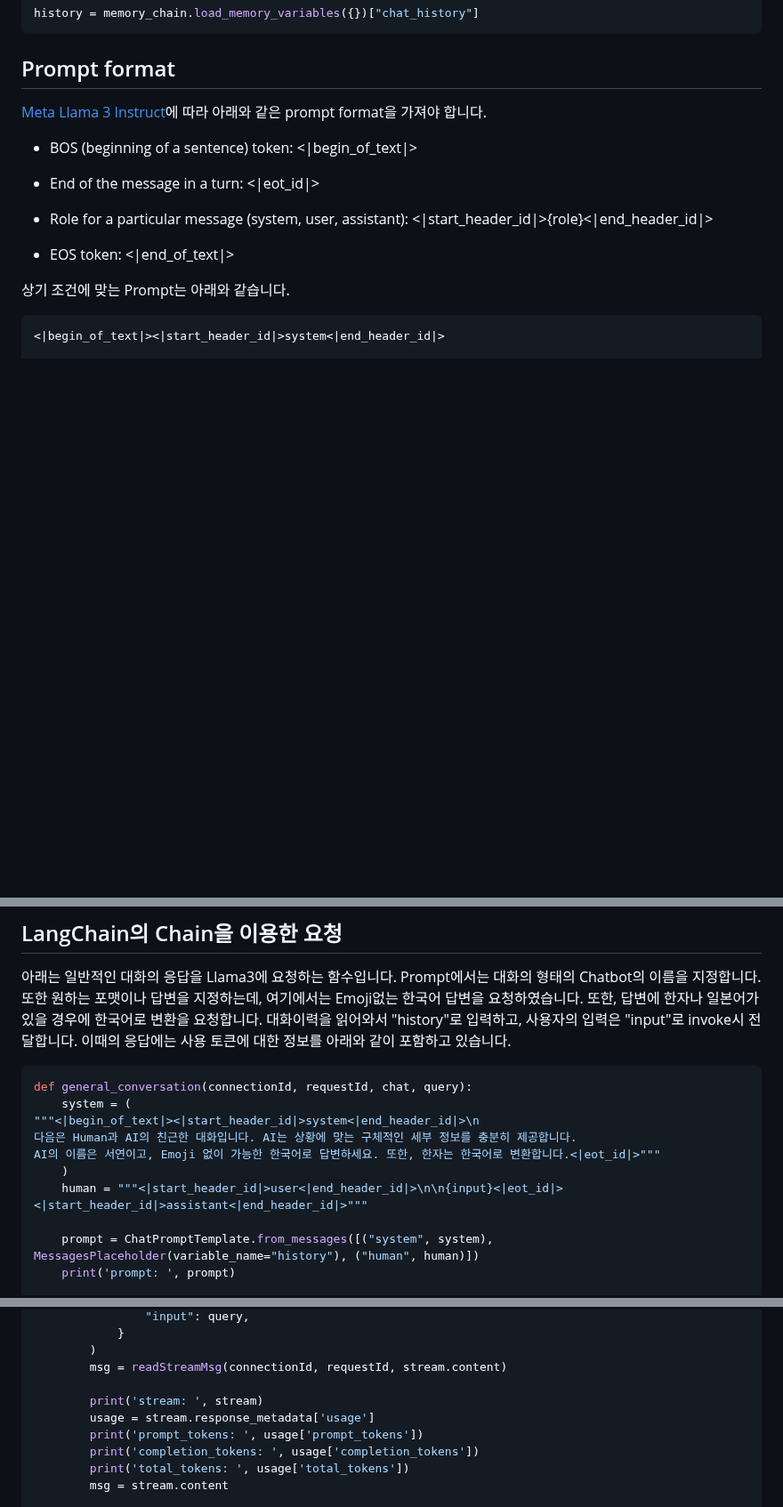
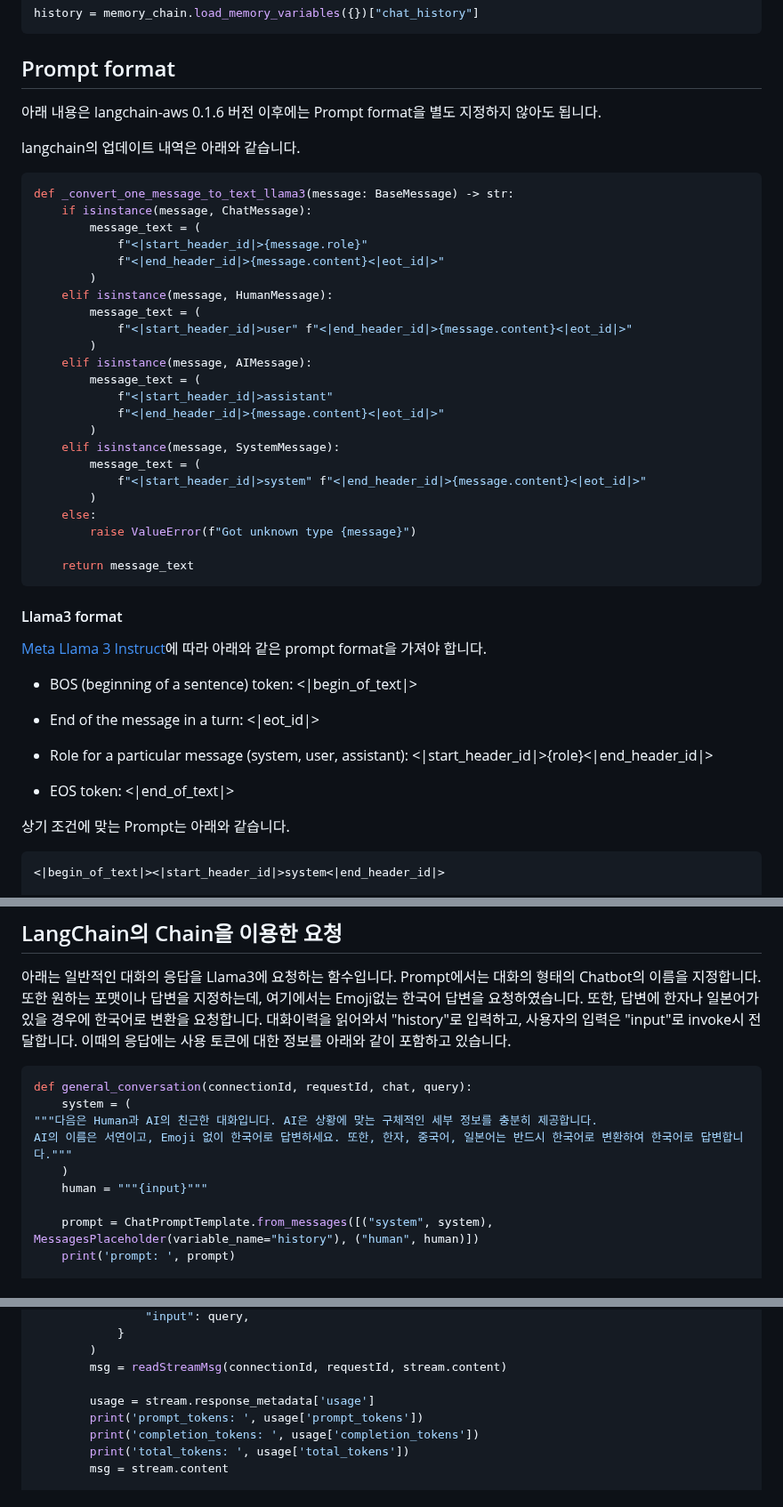
Before and after one commit to kyopark2014/llama3-70b-langchain, a Markdown page: README.md, 3 parts joined by grey strips. Shown at 89% size. GitHub-like rendering; blank space fills up the shorter version.

````diff
--- a/README.md
+++ b/README.md
@@ -73,6 +73,38 @@ history = memory_chain.load_memory_variables({})["chat_history"]
 
 ## Prompt format
 
+아래 내용은 langchain-aws 0.1.6 버전 이후에는 Prompt format을 별도 지정하지 않아도 됩니다.
+
+langchain의 업데이트 내역은 아래와 같습니다.
+
+```python
+def _convert_one_message_to_text_llama3(message: BaseMessage) -> str:
+    if isinstance(message, ChatMessage):
+        message_text = (
+            f"<|start_header_id|>{message.role}"
+            f"<|end_header_id|>{message.content}<|eot_id|>"
+        )
+    elif isinstance(message, HumanMessage):
+        message_text = (
+            f"<|start_header_id|>user" f"<|end_header_id|>{message.content}<|eot_id|>"
+        )
+    elif isinstance(message, AIMessage):
+        message_text = (
+            f"<|start_header_id|>assistant"
+            f"<|end_header_id|>{message.content}<|eot_id|>"
+        )
+    elif isinstance(message, SystemMessage):
+        message_text = (
+            f"<|start_header_id|>system" f"<|end_header_id|>{message.content}<|eot_id|>"
+        )
+    else:
+        raise ValueError(f"Got unknown type {message}")
+
+    return message_text
+```
+
+#### Llama3 format
+
 [Meta Llama 3 Instruct](https://llama.meta.com/docs/model-cards-and-prompt-formats/meta-llama-3/#special-tokens-used-with-meta-llama-3)에 따라 아래와 같은 prompt format을 가져야 합니다.
 
 - BOS (beginning of a sentence) token: <|begin_of_text|>
@@ -103,11 +135,10 @@ AI의 이름은 서연이고, Emoji 없이 가능한 한국어로 답변하세
 ```python
 def general_conversation(connectionId, requestId, chat, query):
     system = (
-"""<|begin_of_text|><|start_header_id|>system<|end_header_id|>\n
-다음은 Human과 AI의 친근한 대화입니다. AI는 상황에 맞는 구체적인 세부 정보를 충분히 제공합니다.
-AI의 이름은 서연이고, Emoji 없이 가능한 한국어로 답변하세요. 또한, 한자는 한국어로 변환합니다.<|eot_id|>"""
+"""다음은 Human과 AI의 친근한 대화입니다. AI은 상황에 맞는 구체적인 세부 정보를 충분히 제공합니다.
+AI의 이름은 서연이고, Emoji 없이 한국어로 답변하세요. 또한, 한자, 중국어, 일본어는 반드시 한국어로 변환하여 한국어로 답변합니다."""
     )
-    human = """<|start_header_id|>user<|end_header_id|>\n\n{input}<|eot_id|><|start_header_id|>assistant<|end_header_id|>"""
+    human = """{input}"""
 
     prompt = ChatPromptTemplate.from_messages([("system", system), MessagesPlaceholder(variable_name="history"), ("human", human)])
     print('prompt: ', prompt)
@@ -127,7 +158,6 @@ AI의 이름은 서연이고, Emoji 없이 가능한 한국어로 답변하세
         )
         msg = readStreamMsg(connectionId, requestId, stream.content)
 
-        print('stream: ', stream)
         usage = stream.response_metadata['usage']
         print('prompt_tokens: ', usage['prompt_tokens'])
         print('completion_tokens: ', usage['completion_tokens'])
````
